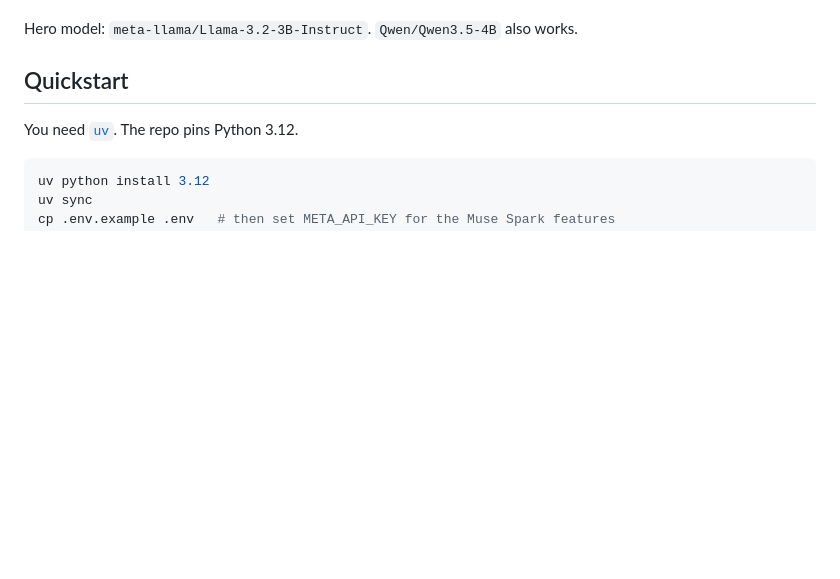
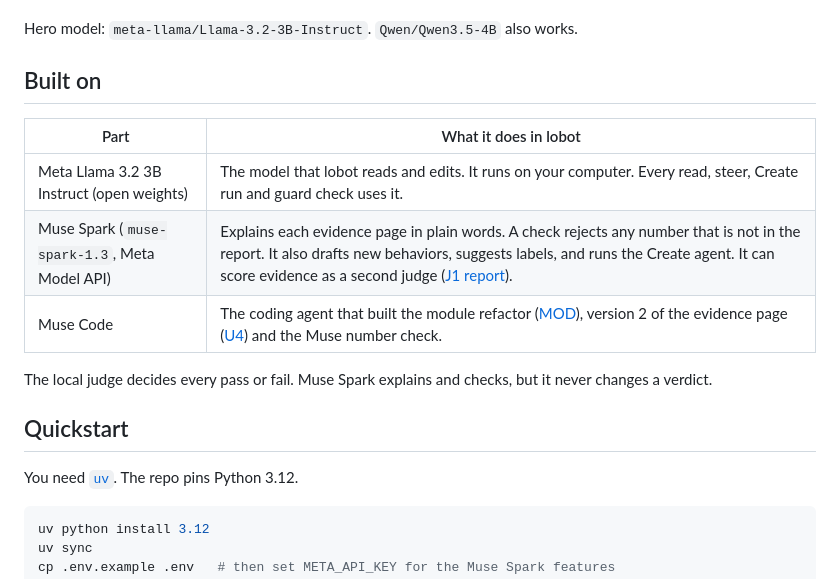
Before and after one commit to meschinidino/lobot, a Markdown page: README.md, the part around the change. Drawn GitHub-style; blank space fills up the shorter version.

Commit message:
docs: name what Llama, Muse Spark and Muse Code do in lobot

```diff
--- a/README.md
+++ b/README.md
@@ -20,6 +20,17 @@ change does, and check that it stays safe, all on your own computer.
    and carry it to another model.
 
 Hero model: `meta-llama/Llama-3.2-3B-Instruct`. `Qwen/Qwen3.5-4B` also works.
+
+## Built on
+
+| Part | What it does in lobot |
+|---|---|
+| Meta Llama 3.2 3B Instruct (open weights) | The model that lobot reads and edits. It runs on your computer. Every read, steer, Create run and guard check uses it. |
+| Muse Spark (`muse-spark-1.3`, Meta Model API) | Explains each evidence page in plain words. A check rejects any number that is not in the report. It also drafts new behaviors, suggests labels, and runs the Create agent. It can score evidence as a second judge ([J1 report](docs/roadmap/reports/J1.md)). |
+| Muse Code | The coding agent that built the module refactor ([MOD](docs/roadmap/reports/MOD.md)), version 2 of the evidence page ([U4](docs/roadmap/reports/U4.md)) and the Muse number check. |
+
+The local judge decides every pass or fail. Muse Spark explains and checks,
+but it never changes a verdict.
 
 ## Quickstart
 
```
